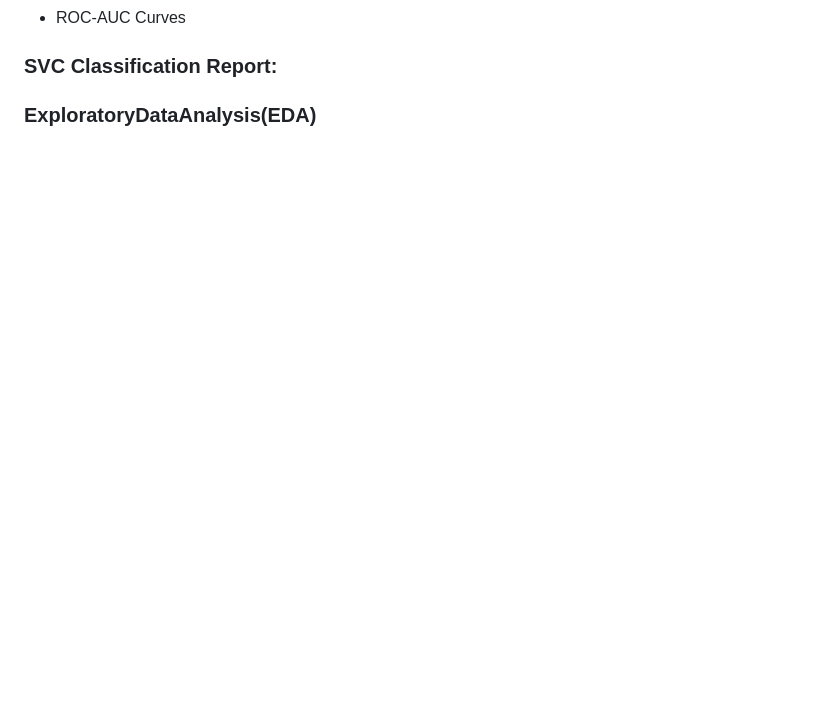
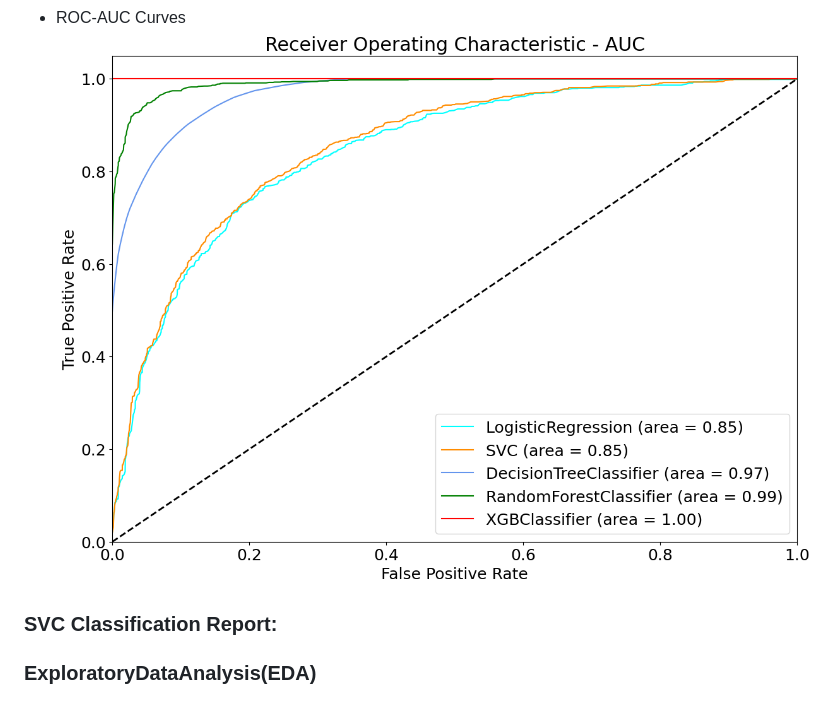
Before and after one commit to Clarkson-Applied-Data-Science/2024_ia651_DineshPendyala_SrihariNagineni, a Markdown page: README.md, the part around one of its changes. Drawn GitHub-style; pictures changed too: Plots/ROC-AUC.png (added); blank space fills up the shorter version.

```diff
--- a/README.md
+++ b/README.md
@@ -213,5 +219,5 @@ The models are trained on the entire dataset and evaluated using:
 - ROC-AUC Curves
-
+![ROC - AUC - Curves](/Plots/ROC-AUC.png)
 ### SVC Classification Report:
 
 
```
Also changed, not shown: other parts of README.md (+7 -1 lines), Plots/ConfusionMatrix_DTC.png (added), Plots/ConfusionMatrix_MLR.png (added), Plots/ConfusionMatrix_RFC.png (added), Plots/ConfusionMatrix_SVC.png (added), Plots/ConfusionMatrix_XGB.png (added).
